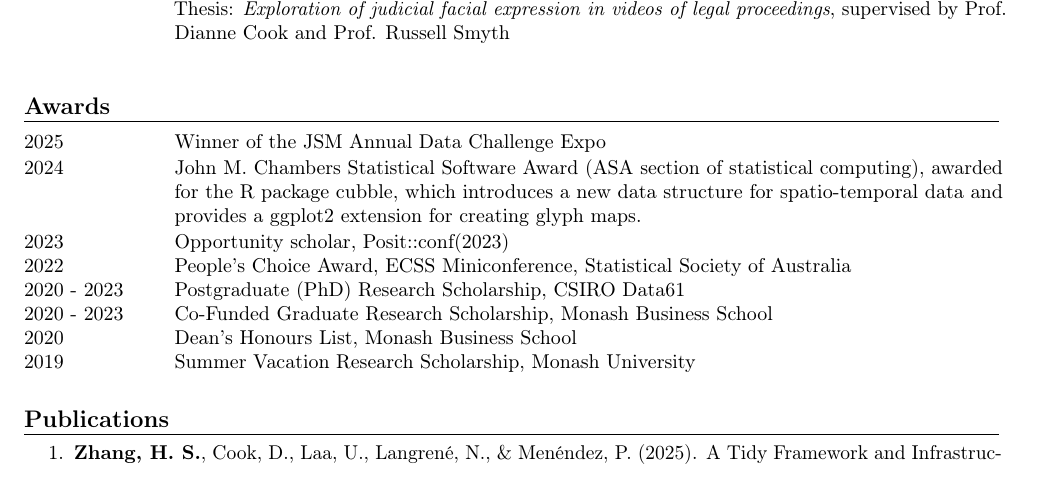
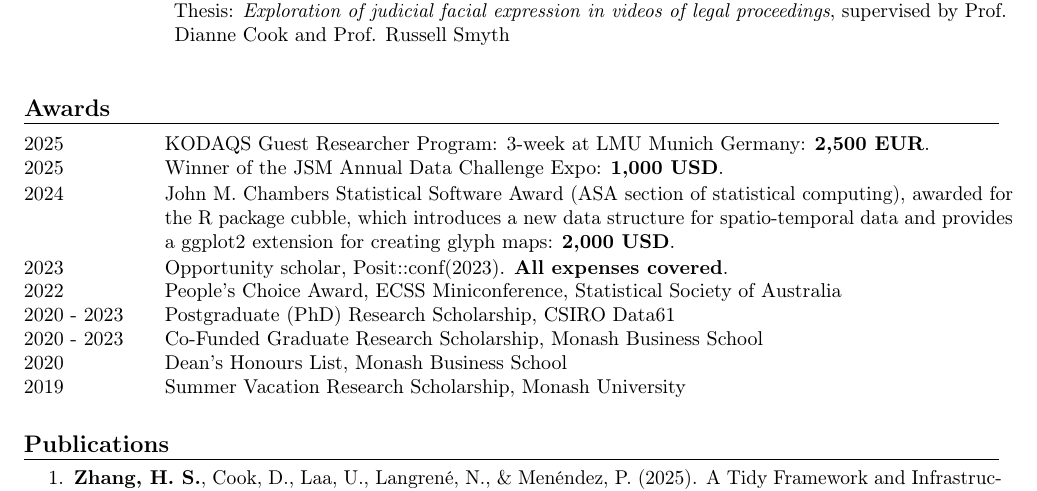
Before and after one commit to huizezhang-sherry/sherry, a LaTeX CV (cv/H.Sherry-Zhang.tex, which reads cv/sherryzhang-template.tex): part of page 1 of 3, cut so that both start at the same text. Compiled offline with pdfLaTeX.

Commit message:
update cv

```diff
--- a/cv/H.Sherry-Zhang.tex
+++ b/cv/H.Sherry-Zhang.tex
@@ -65,9 +65,10 @@ update: 2025-09
 %----------------------------------------------------------------------------------------
 \roottitle{Awards}
 %----------------------------------------------------------------------------------------
-\twocolumnentry{Winner of the JSM Annual Data Challenge Expo}{2025}
-\twocolumnentry{John M. Chambers Statistical Software Award (ASA section of statistical computing), awarded for the R package cubble, which introduces a new data structure for spatio-temporal data and provides a ggplot2 extension for creating glyph maps.}{2024}
-\twocolumnentry{Opportunity scholar, Posit::conf(2023)}{2023}
+\twocolumnentry{KODAQS Guest Researcher Program: 3-week at LMU Munich Germany: \textbf{2,500 EUR}.}{2025}
+\twocolumnentry{Winner of the JSM Annual Data Challenge Expo: \textbf{1,000 USD}.}{2025}
+\twocolumnentry{John M. Chambers Statistical Software Award (ASA section of statistical computing), awarded for the R package cubble, which introduces a new data structure for spatio-temporal data and provides a ggplot2 extension for creating glyph maps: \textbf{2,000 USD}.}{2024}
+\twocolumnentry{Opportunity scholar, Posit::conf(2023). \textbf{All expenses covered}.}{2023}
 \twocolumnentry{People's Choice Award, ECSS Miniconference, Statistical Society of Australia}{2022}
 \twocolumnentry{Postgraduate (PhD) Research Scholarship, CSIRO Data61}{2020 - 2023}
 \twocolumnentry{Co-Funded Graduate Research Scholarship, Monash Business School}{2020 - 2023}
--- a/cv/sherryzhang-template.tex
+++ b/cv/sherryzhang-template.tex
@@ -106,7 +106,7 @@
 % Talk entry: Entry, location, date
 \newcommand{\twocolumnentry}[2]{
     \noindent
-    \begin{tabular}{@{} p{0.13\linewidth} p{0.85\linewidth} @{}} % @{} to remove left and right padding
+    \begin{tabular}{@{} p{0.12\linewidth} p{0.87\linewidth} @{}} % @{} to remove left and right padding
         #2 & #1
     \end{tabular}
 }
```
Also changed, not shown: cv/H.Sherry-Zhang.pdf.
